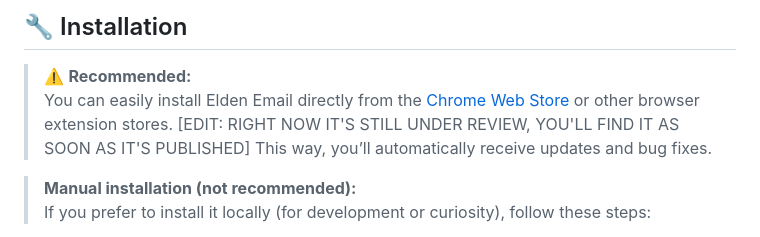
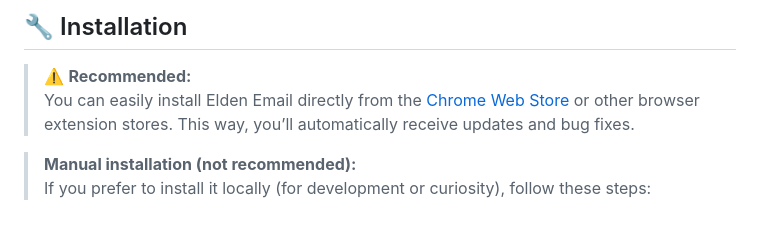
Before and after one commit to MettiFire/elden_mail_banner, a Markdown page: README.md, the part around the change. Drawn GitHub-style.

Commit message:
new link

```diff
--- a/README.md
+++ b/README.md
@@ -20,7 +20,7 @@ When you hit **Send** in Gmail or Outlook Web, a dramatic banner appears with so
 ## 🔧 Installation
 
 > ⚠️ **Recommended:**
-> You can easily install Elden Email directly from the [Chrome Web Store](https://chromewebstore.google.com/) or other browser extension stores.  [EDIT: RIGHT NOW IT'S STILL UNDER REVIEW, YOU'LL FIND IT AS SOON AS IT'S PUBLISHED]
+> You can easily install Elden Email directly from the [Chrome Web Store](https://chromewebstore.google.com/detail/elden-email/bjaildeadgclghcjhocdbginfpjihmgm) or other browser extension stores.
 > This way, you’ll automatically receive updates and bug fixes.
 
 > **Manual installation (not recommended):**
```
